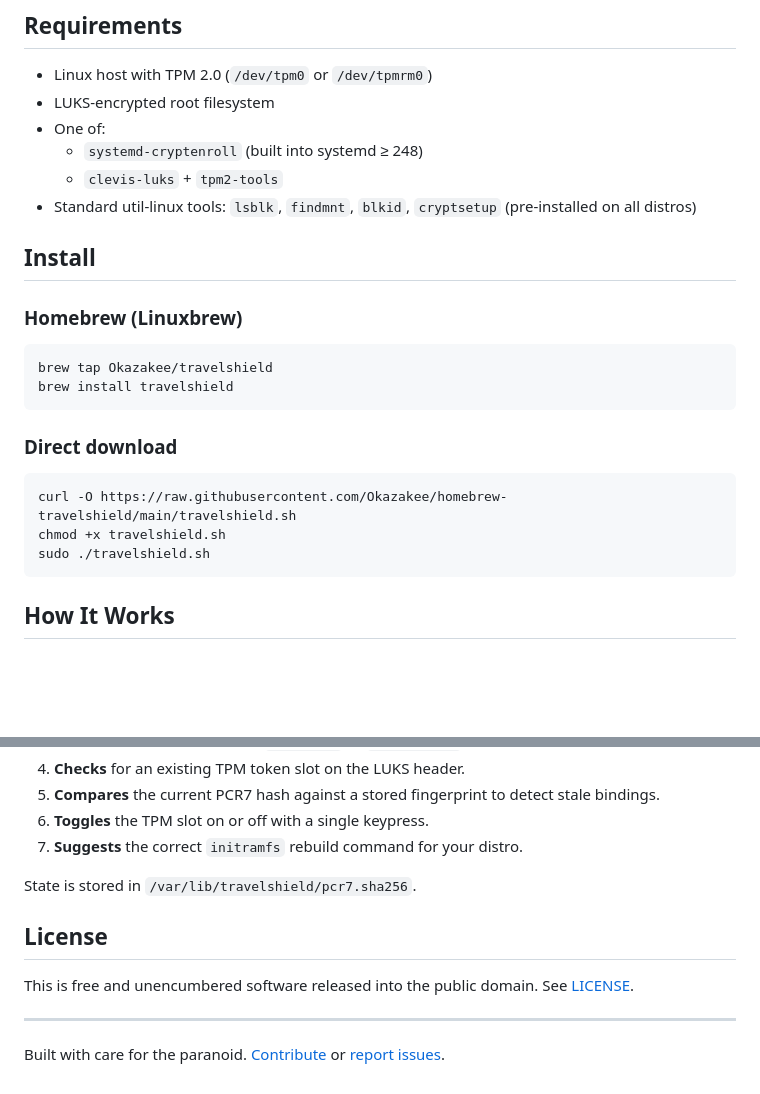
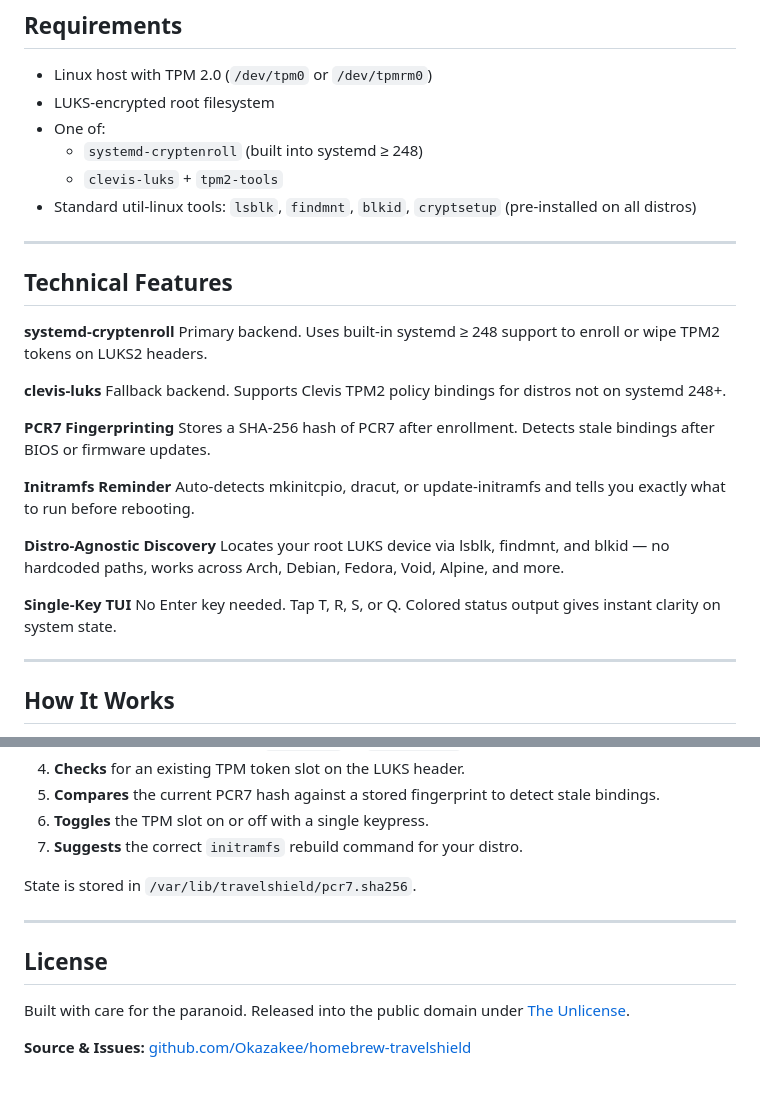
Before and after one commit to Okazakee/homebrew-travelshield, a Markdown page: README.md, 2 parts joined by grey strips. GitHub-like rendering; blank space fills up the shorter version.

````diff
--- a/README.md
+++ b/README.md
@@ -66,22 +86,29 @@ into the menu:
   - `clevis-luks` + `tpm2-tools`
 - Standard util-linux tools: `lsblk`, `findmnt`, `blkid`, `cryptsetup` (pre-installed on all distros)
 
-## Install
+---
 
-### Homebrew (Linuxbrew)
+## Technical Features
 
-```bash
-brew tap Okazakee/travelshield
-brew install travelshield
-```
+**systemd-cryptenroll**
+Primary backend. Uses built-in systemd ≥ 248 support to enroll or wipe TPM2 tokens on LUKS2 headers.
 
-### Direct download
+**clevis-luks**
+Fallback backend. Supports Clevis TPM2 policy bindings for distros not on systemd 248+.
 
-```bash
-curl -O https://raw.githubusercontent.com/Okazakee/homebrew-travelshield/main/travelshield.sh
-chmod +x travelshield.sh
-sudo ./travelshield.sh
-```
+**PCR7 Fingerprinting**
+Stores a SHA-256 hash of PCR7 after enrollment. Detects stale bindings after BIOS or firmware updates.
+
+**Initramfs Reminder**
+Auto-detects mkinitcpio, dracut, or update-initramfs and tells you exactly what to run before rebooting.
+
+**Distro-Agnostic Discovery**
+Locates your root LUKS device via lsblk, findmnt, and blkid — no hardcoded paths, works across Arch, Debian, Fedora, Void, Alpine, and more.
+
+**Single-Key TUI**
+No Enter key needed. Tap T, R, S, or Q. Colored status output gives instant clarity on system state.
+
+---
 
 ## How It Works
 
@@ -95,10 +122,10 @@ sudo ./travelshield.sh
 
 State is stored in `/var/lib/travelshield/pcr7.sha256`.
 
+---
+
 ## License
 
-This is free and unencumbered software released into the public domain. See [LICENSE](LICENSE).
+Built with care for the paranoid. Released into the public domain under [The Unlicense](https://unlicense.org/).
 
----
-
-Built with care for the paranoid. [Contribute](https://github.com/Okazakee/homebrew-travelshield) or [report issues](https://github.com/Okazakee/homebrew-travelshield/issues).
+**Source & Issues:** [github.com/Okazakee/homebrew-travelshield](https://github.com/Okazakee/homebrew-travelshield)
````
Also changed, not shown: other parts of README.md (+47 -27 lines).
